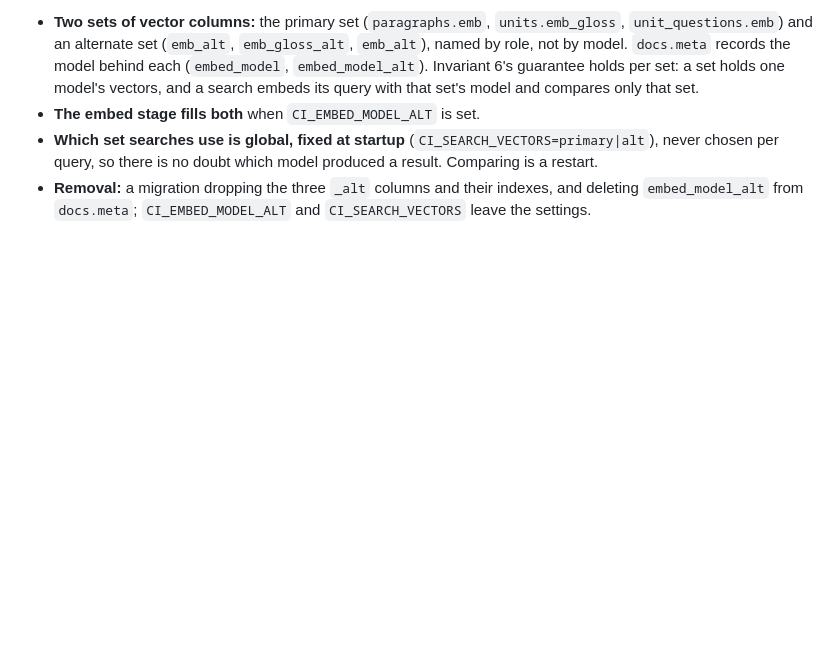
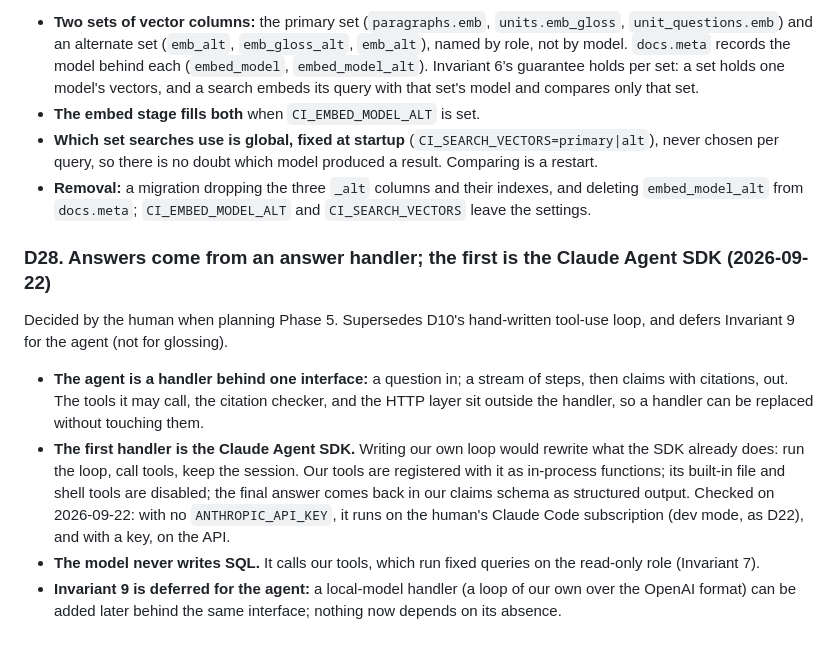
Before and after one commit to martyall/cryptoindex, a Markdown page: docs/DECISIONS.md, the part around the change. GitHub-like rendering; blank space fills up the shorter version.

```diff
--- a/docs/DECISIONS.md
+++ b/docs/DECISIONS.md
@@ -114,3 +114,10 @@ Decided by the human, to compare Qwen3-Embedding 0.6B and 8B on real searches (D
 - **The embed stage fills both** when `CI_EMBED_MODEL_ALT` is set.
 - **Which set searches use is global, fixed at startup** (`CI_SEARCH_VECTORS=primary|alt`), never chosen per query, so there is no doubt which model produced a result. Comparing is a restart.
 - **Removal:** a migration dropping the three `_alt` columns and their indexes, and deleting `embed_model_alt` from `docs.meta`; `CI_EMBED_MODEL_ALT` and `CI_SEARCH_VECTORS` leave the settings.
+
+### D28. Answers come from an answer handler; the first is the Claude Agent SDK (2026-09-22)
+Decided by the human when planning Phase 5. Supersedes D10's hand-written tool-use loop, and defers Invariant 9 for the agent (not for glossing).
+- **The agent is a handler behind one interface:** a question in; a stream of steps, then claims with citations, out. The tools it may call, the citation checker, and the HTTP layer sit outside the handler, so a handler can be replaced without touching them.
+- **The first handler is the Claude Agent SDK.** Writing our own loop would rewrite what the SDK already does: run the loop, call tools, keep the session. Our tools are registered with it as in-process functions; its built-in file and shell tools are disabled; the final answer comes back in our claims schema as structured output. Checked on 2026-09-22: with no `ANTHROPIC_API_KEY`, it runs on the human's Claude Code subscription (dev mode, as D22), and with a key, on the API.
+- **The model never writes SQL.** It calls our tools, which run fixed queries on the read-only role (Invariant 7).
+- **Invariant 9 is deferred for the agent:** a local-model handler (a loop of our own over the OpenAI format) can be added later behind the same interface; nothing now depends on its absence.
```
Also changed, not shown: docs/ROADMAP.md (+4 -4 lines), docs/phases/05-agent-citations.md (added, +61 -0 lines).
